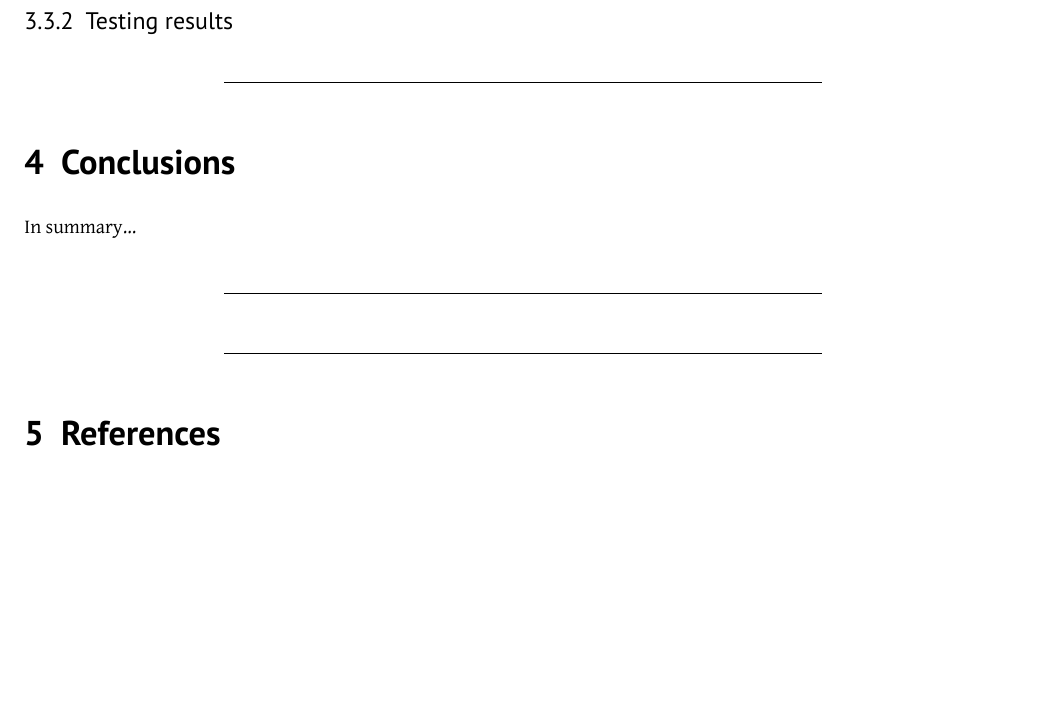
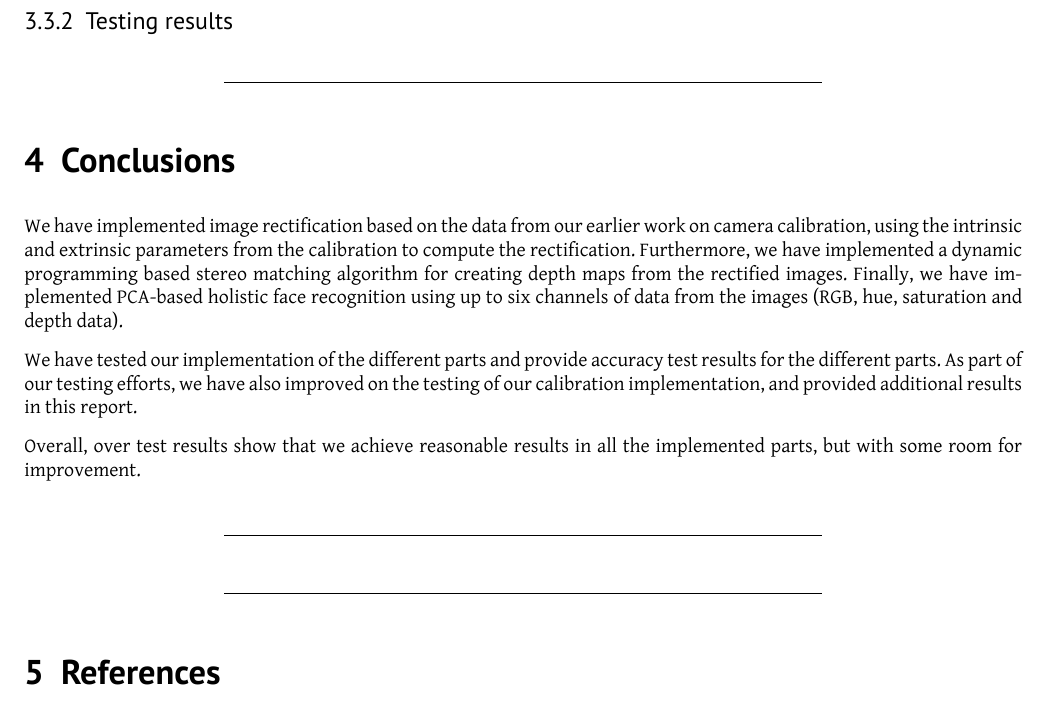
Before and after one commit to tohojo/image-processing, a LaTeX document (report2/image-processing.tex, which reads report2/conclusions.tex): part of page 9 of 10, cut so that both start at the same text, the shorter picture padded with empty space. Compiled offline with XeLaTeX.

Commit message:
Add text for conclusion.

```diff
--- a/report2/conclusions.tex
+++ b/report2/conclusions.tex
@@ -3,8 +3,22 @@
 
 \section{Conclusions}
 \label{sec:conclusions}
+We have implemented image rectification based on the data from our earlier work
+on camera calibration, using the intrinsic and extrinsic parameters from the
+calibration to compute the rectification. Furthermore, we have implemented a
+dynamic programming based stereo matching algorithm for creating depth maps from
+the rectified images. Finally, we have implemented PCA-based holistic face
+recognition using up to six channels of data from the images (RGB, hue,
+saturation and depth data).
 
-In summary...
+We have tested our implementation of the different parts and provide accuracy
+test results for the different parts. As part of our testing efforts, we have
+also improved on the testing of our calibration implementation, and provided
+additional results in this report.
+
+% TODO: This should probably be rewritten...
+Overall, over test results show that we achieve reasonable results in all the
+implemented parts, but with some room for improvement.
 
 \begin{center}
 \line(1,0){300}
```
